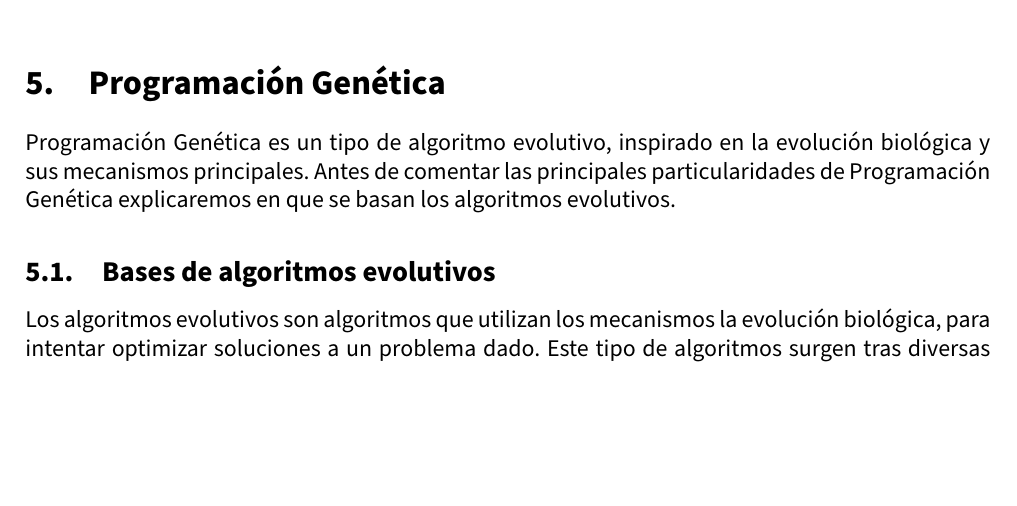
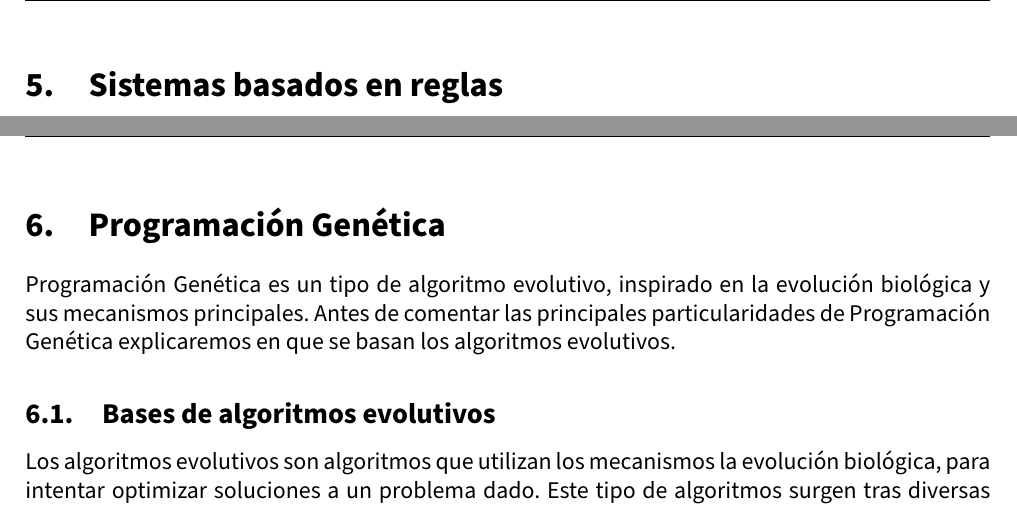
Before and after one commit to advy99/TFM, a LaTeX document (memoria/TFM.tex, which reads memoria/src/sistemas_basados_reglas.tex): part of page 60 of 92 before the commit and two parts of pages 60 and 61 of 93 after it, the two joined at a grey line, cut at the place of the change, the shorter picture padded with empty space. Compiled offline with pdfLaTeX.

Commit message:
añado sección donde explicaré en detalle sistemas basados en reglas

```diff
--- /dev/null
+++ b/memoria/src/sistemas_basados_reglas.tex
@@ -0,0 +1,3 @@
+\section{Sistemas basados en reglas}
+
+\newpage
```
Also changed, not shown: memoria/TFM.tex (+2 -0 lines).
